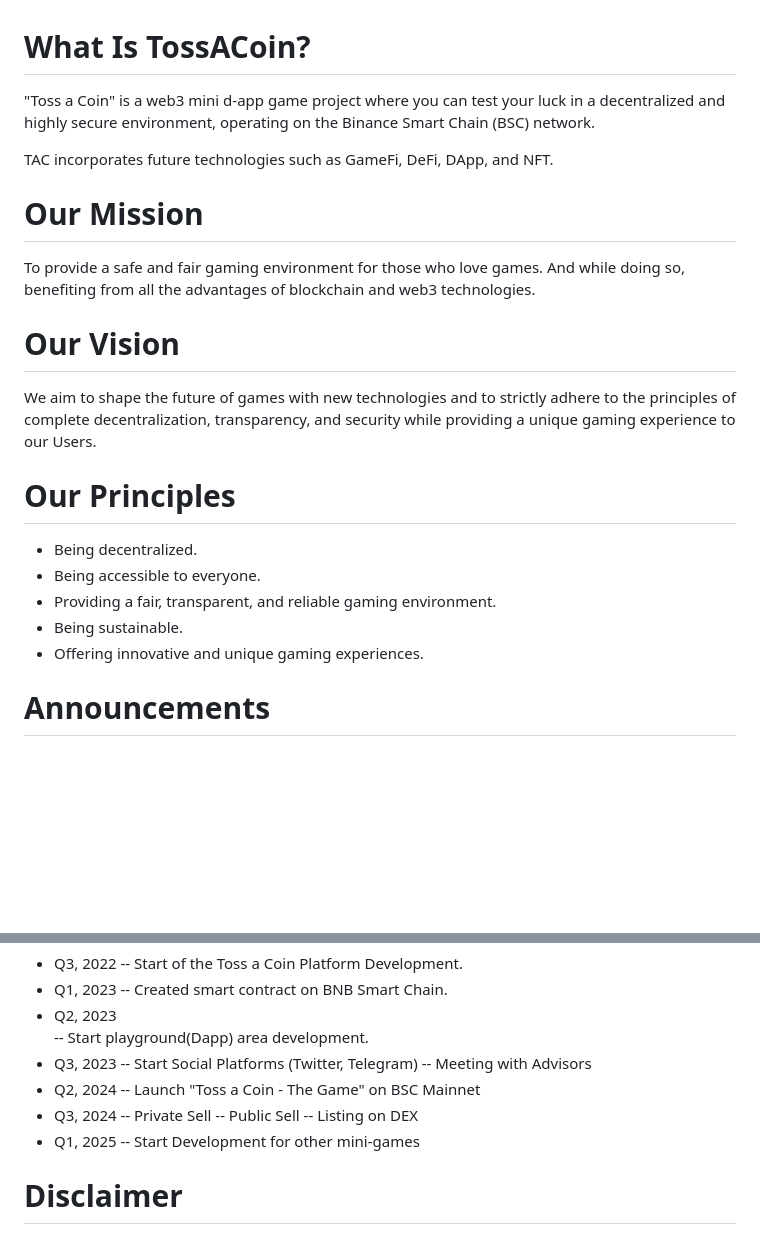
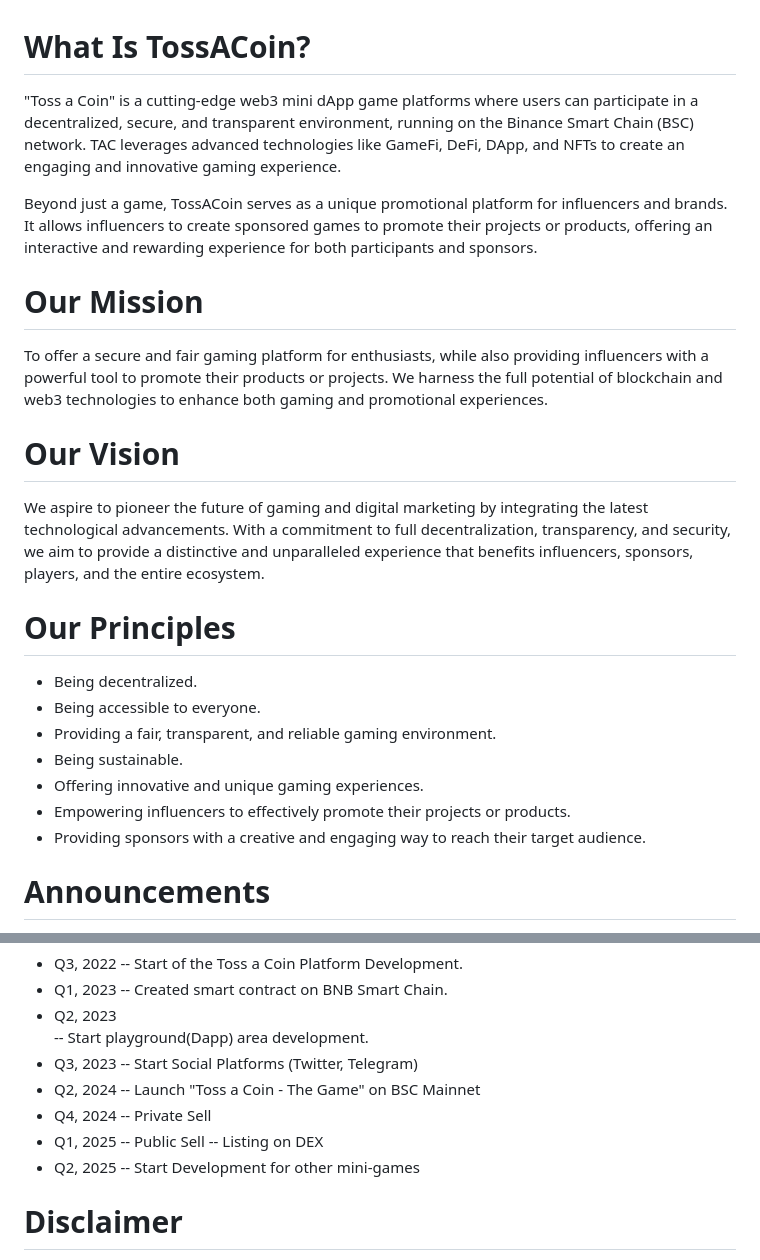
Before and after one commit to chain-master/tac-token, a Markdown page: README.md, 2 parts joined by grey strips. Drawn GitHub-style; blank space fills up the shorter version.

```diff
--- a/README.md
+++ b/README.md
@@ -1,13 +1,13 @@
 # What Is TossACoin?
-"Toss a Coin" is a web3 mini d-app game project where you can test your luck in a decentralized and highly secure environment, operating on the Binance Smart Chain (BSC) network.
+"Toss a Coin" is a cutting-edge web3 mini dApp game platforms where users can participate in a decentralized, secure, and transparent environment, running on the Binance Smart Chain (BSC) network. TAC leverages advanced technologies like GameFi, DeFi, DApp, and NFTs to create an engaging and innovative gaming experience.
 
-TAC incorporates future technologies such as GameFi, DeFi, DApp, and NFT.
+Beyond just a game, TossACoin serves as a unique promotional platform for influencers and brands. It allows influencers to create sponsored games to promote their projects or products, offering an interactive and rewarding experience for both participants and sponsors.
 
 # Our Mission
-To provide a safe and fair gaming environment for those who love games. And while doing so, benefiting from all the advantages of blockchain and web3 technologies.
+To offer a secure and fair gaming platform for enthusiasts, while also providing influencers with a powerful tool to promote their products or projects. We harness the full potential of blockchain and web3 technologies to enhance both gaming and promotional experiences.
 
 # Our Vision
-We aim to shape the future of games with new technologies and to strictly adhere to the principles of complete decentralization, transparency, and security while providing a unique gaming experience to our Users.
+We aspire to pioneer the future of gaming and digital marketing by integrating the latest technological advancements. With a commitment to full decentralization, transparency, and security, we aim to provide a distinctive and unparalleled experience that benefits influencers, sponsors, players, and the entire ecosystem.
 
 # Our Principles
 - Being decentralized.
@@ -15,6 +15,8 @@ We aim to shape the future of games with new technologies and to strictly adhere
 - Providing a fair, transparent, and reliable gaming environment.
 - Being sustainable.
 - Offering innovative and unique gaming experiences.
+- Empowering influencers to effectively promote their projects or products.
+- Providing sponsors with a creative and engaging way to reach their target audience.
 
 # Announcements
 Presale, Fair Launch, AirDrop, and all other events will only be announced on our social media accounts and official website. Stay tuned.
@@ -140,14 +142,14 @@ Below is our roadmap:
 -- Start playground(Dapp) area development.
 - Q3, 2023
 -- Start Social Platforms (Twitter, Telegram)
--- Meeting with Advisors
 - Q2, 2024
 -- Launch "Toss a Coin - The Game" on BSC Mainnet
-- Q3, 2024
+- Q4, 2024
 -- Private Sell
+- Q1, 2025
 -- Public Sell
 -- Listing on DEX
-- Q1, 2025
+- Q2, 2025
 -- Start Development for other mini-games
 
 # Disclaimer
```
